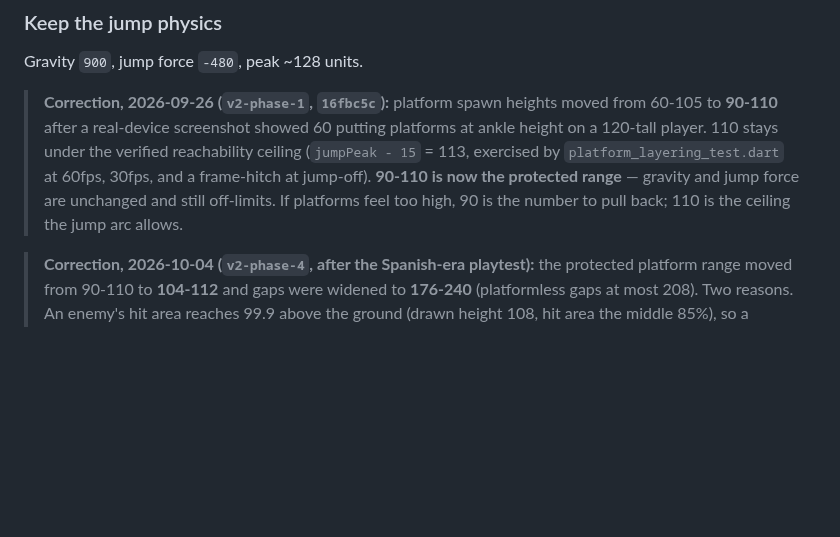
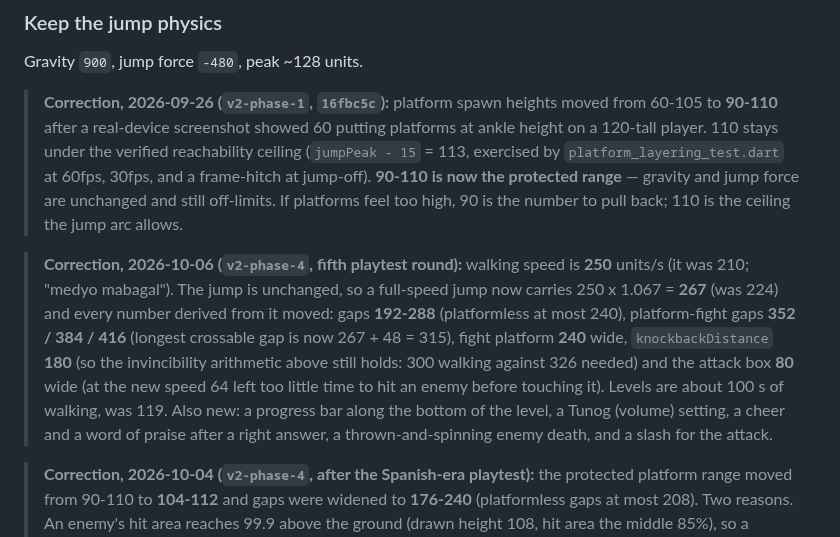
Before and after one commit to rowdel-ctrl/CHRONO-MAINREPO, a Markdown page: GAMEPLAY-V2.md, the part around the change. GitHub-like rendering; blank space fills up the shorter version.

```diff
--- a/GAMEPLAY-V2.md
+++ b/GAMEPLAY-V2.md
@@ -263,6 +263,17 @@ Gravity `900`, jump force `-480`, peak ~128 units.
 > frame-hitch at jump-off). **90-110 is now the protected range** — gravity and jump force
 > are unchanged and still off-limits. If platforms feel too high, 90 is the number to pull
 > back; 110 is the ceiling the jump arc allows.
+
+> **Correction, 2026-10-06 (`v2-phase-4`, fifth playtest round):** walking speed is **250**
+> units/s (it was 210; "medyo mabagal"). The jump is unchanged, so a full-speed jump now
+> carries 250 x 1.067 = **267** (was 224) and every number derived from it moved: gaps
+> **192-288** (platformless at most 240), platform-fight gaps **352 / 384 / 416** (longest
+> crossable gap is now 267 + 48 = 315), fight platform **240** wide, `knockbackDistance`
+> **180** (so the invincibility arithmetic above still holds: 300 walking against 326 needed)
+> and the attack box **80** wide (at the new speed 64 left too little time to hit an enemy
+> before touching it). Levels are about 100 s of walking, was 119. Also new: a progress bar
+> along the bottom of the level, a Tunog (volume) setting, a cheer and a word of praise after a
+> right answer, a thrown-and-spinning enemy death, and a slash for the attack.
 
 > **Correction, 2026-10-04 (`v2-phase-4`, after the Spanish-era playtest):** the protected
 > platform range moved from 90-110 to **104-112** and gaps were widened to **176-240**
```
Also changed, not shown: HANDOFF.md (+31 -0 lines).
